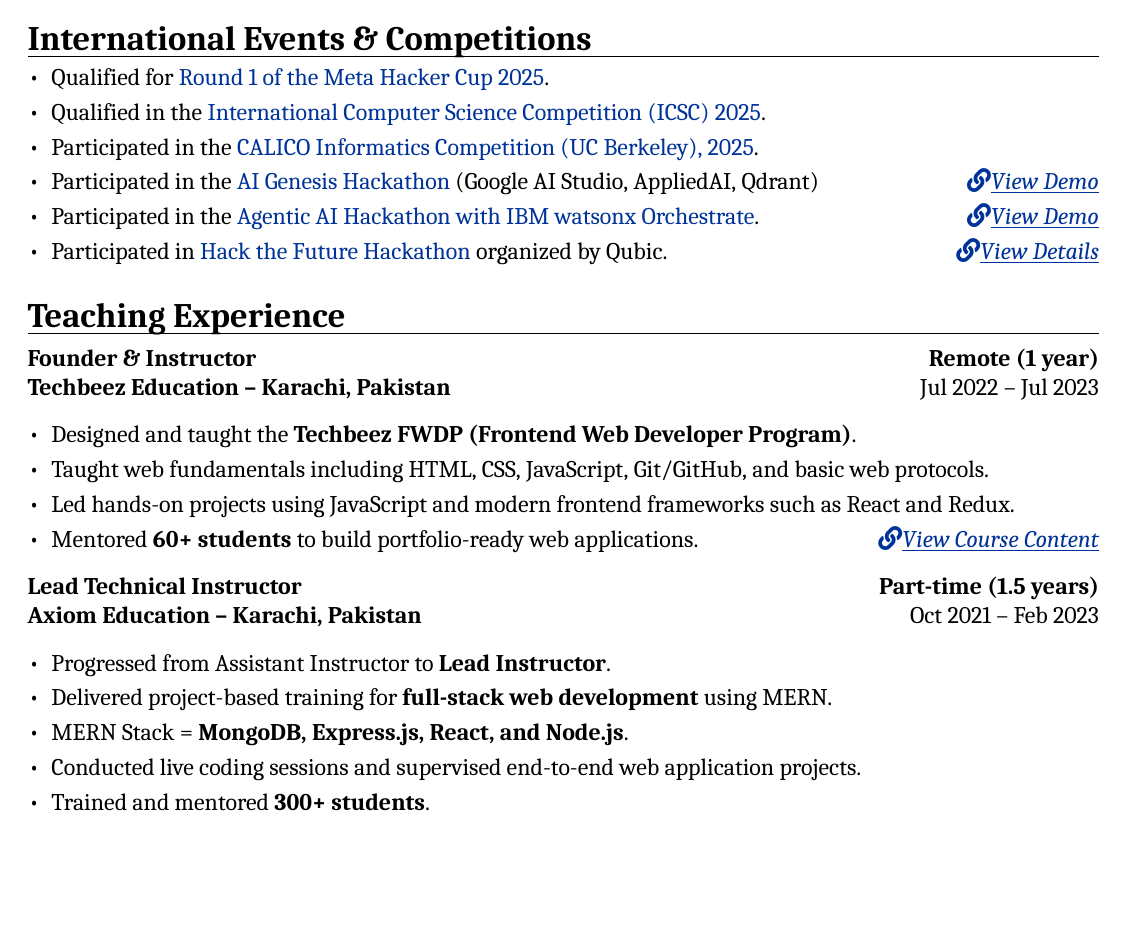
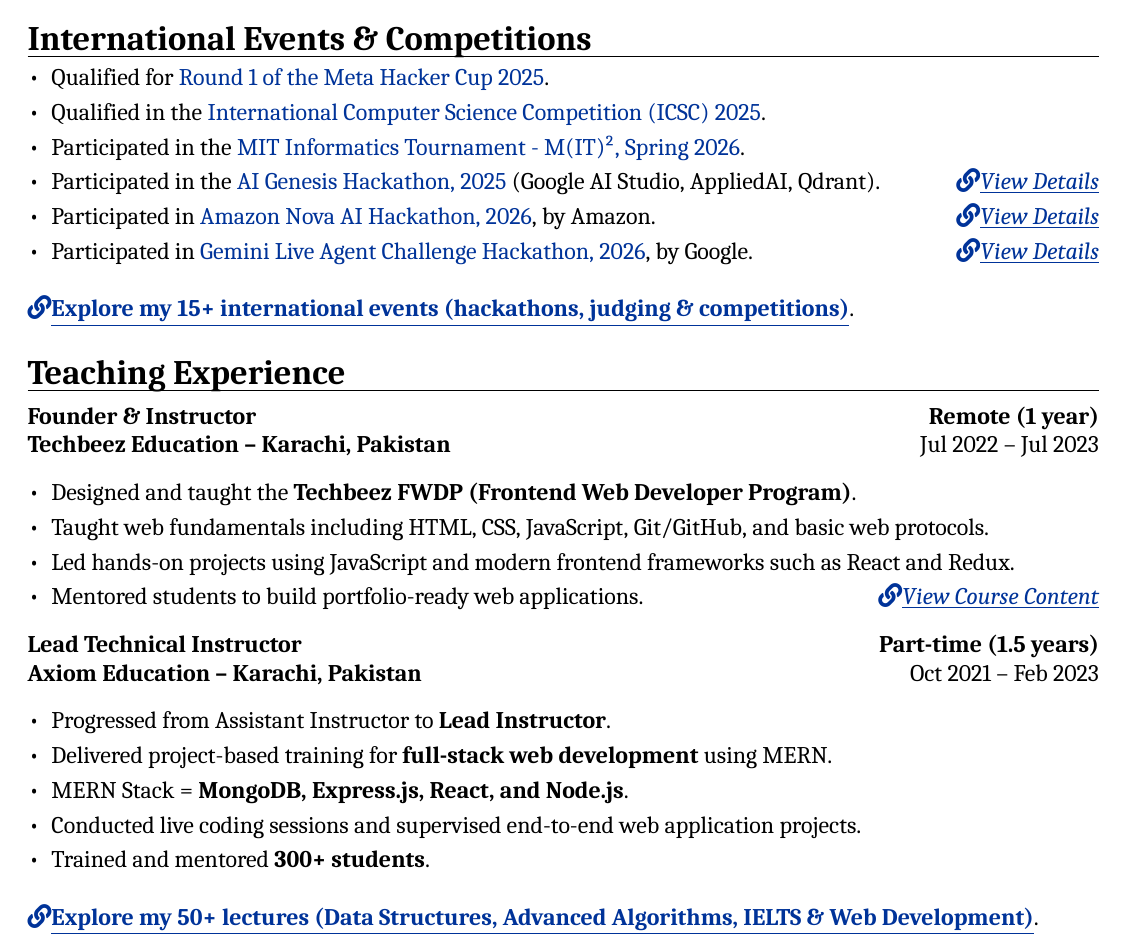
Before and after one commit to aahmedfaraz/cv, a LaTeX CV (cv-latex/cv.tex): part of page 1 of 2 before the commit and part of page 1 of 3 after it, cut so that both start at the same text, the shorter picture padded with empty space. Compiled offline with XeLaTeX; a missing font is replaced by an installed copy or a similar font.

Commit message:
Updated International events and Teaching Experience Sections

```diff
--- a/cv-latex/cv.tex
+++ b/cv-latex/cv.tex
@@ -98,14 +98,17 @@
 \begin{itemize}
     \item Qualified for \href{https://www.facebook.com/codingcompetitions/hacker-cup/2025/certificate/1142880171157242}{Round 1 of the Meta Hacker Cup 2025}.
     \item Qualified in the \href{https://icscompetition.org/c/Certificate-QR-2025-FFB74B80AA6-94ee910f6d161e712e70cca319d93761.pdf}{International Computer Science Competition (ICSC) 2025}.
-    \item Participated in the \href{https://www.linkedin.com/posts/aahmedfaraz_learning-growthmindset-failuretosuccess-activity-7399509376488615936-rtZd?utm_source=share&utm_medium=member_desktop&rcm=ACoAADdJH-cBzPnm9JIV3RhrpK_TvX28bFX_rEY}{CALICO Informatics Competition (UC Berkeley), 2025}.
-    \item Participated in the \href{https://lablab.ai/u/@ahmed_faraz702/cmi68u64000fg6z0sucqab7az}{AI Genesis Hackathon} (Google AI Studio, AppliedAI, Qdrant)
-    \hfill \textit{\href{https://www.linkedin.com/posts/aahmedfaraz_hackathon-ai-electron-activity-7397141415165726720-tlQq?utm_source=share&utm_medium=member_desktop&rcm=ACoAADdJH-cBzPnm9JIV3RhrpK_TvX28bFX_rEY}{\faLink \underline{View Demo}}}
-    \item Participated in the \href{https://lablab.ai/u/@ahmed_faraz702/cmit0n778002nda0s8fmq2rur}{Agentic AI Hackathon with IBM watsonx Orchestrate}.
-    \hfill \textit{\href{https://www.linkedin.com/posts/aahmedfaraz_ibm-watsonx-agenticai-activity-7403253209386979328-dxEk?utm_source=share&utm_medium=member_desktop&rcm=ACoAADdJH-cBzPnm9JIV3RhrpK_TvX28bFX_rEY}{\faLink \underline{View Demo}}}
-    \item Participated in \href{https://lablab.ai/u/@ahmed_faraz702/event/qubic-hack-the-future/certificate}{Hack the Future Hackathon} organized by Qubic.
-    \hfill \textit{\href{https://www.linkedin.com/posts/aahmedfaraz_qubic-lablabai-blockchain-activity-7403681197790408704-Aq7n?utm_source=share&utm_medium=member_desktop&rcm=ACoAADdJH-cBzPnm9JIV3RhrpK_TvX28bFX_rEY}{\faLink \underline{View Details}}}
+    \item Participated in the \href{https://www.linkedin.com/posts/aahmedfaraz_mitit-competitiveprogramming-learningexperience-activity-7439049595705524225-wVv6?utm_source=share&utm_medium=member_desktop&rcm=ACoAADdJH-cBzPnm9JIV3RhrpK_TvX28bFX_rEY}{MIT Informatics Tournament - M(IT)², Spring 2026}.
+    \item Participated in the \href{https://lablab.ai/u/@ahmed_faraz702/cmi68u64000fg6z0sucqab7az}{AI Genesis Hackathon, 2025} (Google AI Studio, AppliedAI, Qdrant).
+    \hfill \textit{\href{https://www.linkedin.com/posts/aahmedfaraz_hackathon-ai-electron-activity-7397141415165726720-tlQq?utm_source=share&utm_medium=member_desktop&rcm=ACoAADdJH-cBzPnm9JIV3RhrpK_TvX28bFX_rEY}{\faLink \underline{View Details}}}
+    \item Participated in \href{https://devpost.com/software/ai-linkedin-agent}{Amazon Nova AI Hackathon, 2026}, by Amazon.
+    \hfill \textit{\href{https://www.linkedin.com/posts/aahmedfaraz_amazonnova-hackathon-devpost-activity-7439555829818761217-_tjk?utm_source=share&utm_medium=member_desktop&rcm=ACoAADdJH-cBzPnm9JIV3RhrpK_TvX28bFX_rEY}{\faLink \underline{View Details}}}
+    \item Participated in \href{https://devpost.com/software/personal-desktop-agent}{Gemini Live Agent Challenge Hackathon, 2026}, by Google.
+    \hfill \textit{\href{https://www.linkedin.com/posts/aahmedfaraz_hackathon-devpost-aiagents-activity-7439699674476732417-IWqk?utm_source=share&utm_medium=member_desktop&rcm=ACoAADdJH-cBzPnm9JIV3RhrpK_TvX28bFX_rEY}{\faLink \underline{View Details}}}
 \end{itemize}
+
+\vspace{5pt}
+\textbf{\href{https://docs.google.com/spreadsheets/d/1HgNu43V3PLE4HnXOxAKR85CVPeN1EICDKyAd9GK0PvM/edit?usp=sharing}{\faLink \underline {Explore my 15+ international events (hackathons, judging \& competitions)}}}.
 
 %----------------------------------------------------------------------------------------
 %   TEACHING EXPERIENCE
@@ -120,7 +123,7 @@
     \item Designed and taught the \textbf{Techbeez FWDP (Frontend Web Developer Program)}.
     \item Taught web fundamentals including HTML, CSS, JavaScript, Git/GitHub, and basic web protocols.
     \item Led hands-on projects using JavaScript and modern frontend frameworks such as React and Redux.
-    \item Mentored \textbf{60+ students} to build portfolio-ready web applications. \hfill \textit{\href{https://drive.google.com/drive/folders/1F0KtN6dNdHOWCGQpFw13_GGI_SMug7X_?usp=sharing}{\faLink \underline{View Course Content}}}
+    \item Mentored students to build portfolio-ready web applications. \hfill \textit{\href{https://www.youtube.com/playlist?list=PLYuuxnm8ZLJ7I8v7wDf_2jbYFwURwn9kT}{\faLink \underline{View Course Content}}}
 \end{itemize}
 
 % Axiom
@@ -135,6 +138,9 @@
     \item Trained and mentored \textbf{300+ students}.
 \end{itemize}
 
+\vspace{5pt}
+\textbf{\href{https://docs.google.com/spreadsheets/d/1HgNu43V3PLE4HnXOxAKR85CVPeN1EICDKyAd9GK0PvM/edit?usp=sharing}{\faLink \underline {Explore my 50+ lectures (Data Structures, Advanced Algorithms, IELTS \& Web Development)}}}.
+
 %----------------------------------------------------------------------------------------
 %   VOLUNTEER WORK
 %----------------------------------------------------------------------------------------
```
Also changed, not shown: cv-latex/cv.pdf, cv-latex/cv.tex (2 more changed lines), 6 other files.
